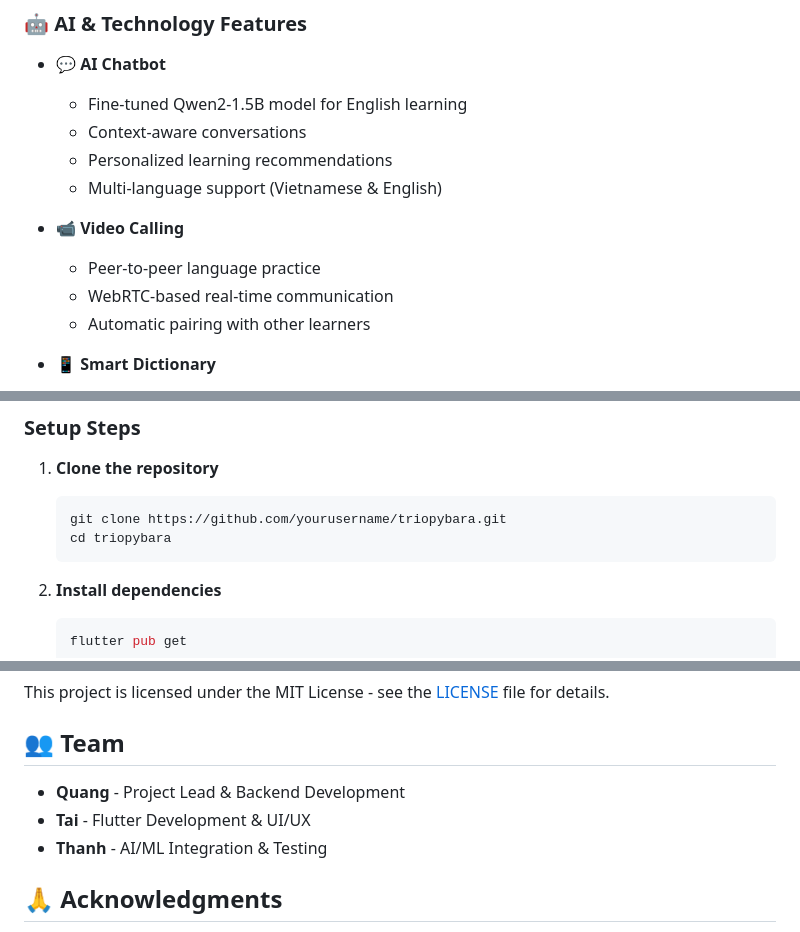
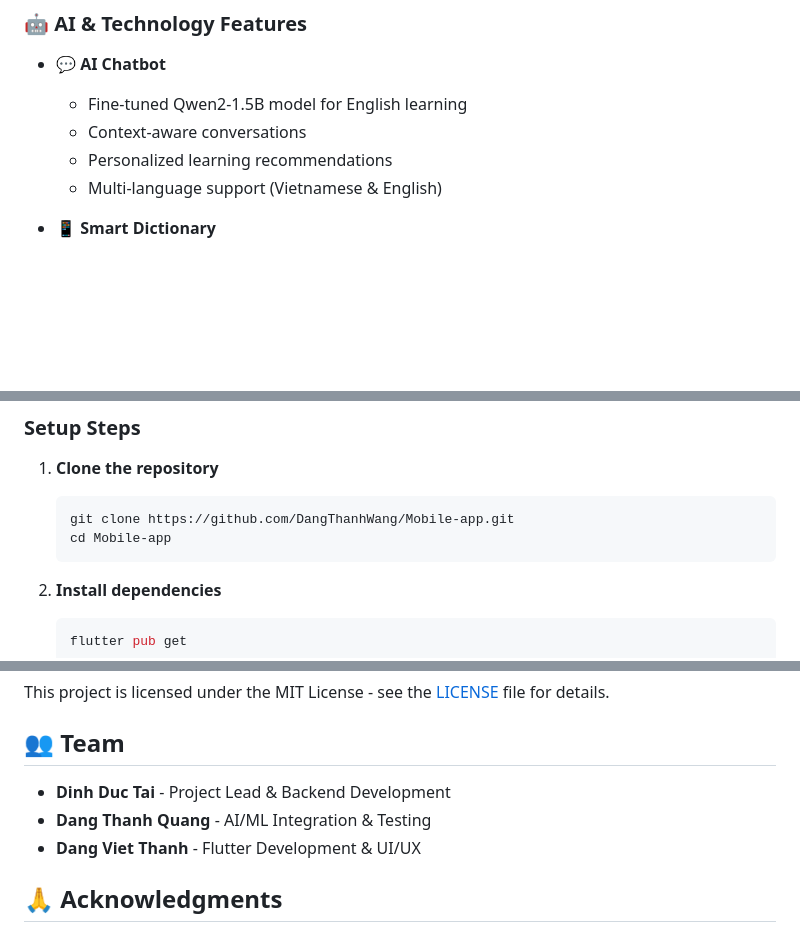
Before and after one commit to DangThanhWang/Mobile-app, a Markdown page: README.md, 3 parts joined by grey strips. Drawn GitHub-style; blank space fills up the shorter version.

````diff
--- a/README.md
+++ b/README.md
@@ -68,11 +68,6 @@ Triopybara is a comprehensive English learning mobile application designed to he
     - Personalized learning recommendations
     - Multi-language support (Vietnamese & English)
 
-- **📹 Video Calling**
-    - Peer-to-peer language practice
-    - WebRTC-based real-time communication
-    - Automatic pairing with other learners
-
 - **📱 Smart Dictionary**
     - Offline English-Vietnamese dictionary
     - Quick search with suggestions
@@ -179,8 +173,8 @@ lib/
 
 1. **Clone the repository**
    ```bash
-   git clone https://github.com/yourusername/triopybara.git
-   cd triopybara
+   git clone https://github.com/DangThanhWang/Mobile-app.git
+   cd Mobile-app
    ```
 
 2. **Install dependencies**
@@ -382,9 +376,9 @@ This project is licensed under the MIT License - see the [LICENSE](LICENSE) file
 
 ## 👥 Team
 
-- **Quang** - Project Lead & Backend Development
-- **Tai** - Flutter Development & UI/UX
-- **Thanh** - AI/ML Integration & Testing
+- **Dinh Duc Tai** - Project Lead & Backend Development
+- **Dang Thanh Quang** - AI/ML Integration & Testing
+- **Dang Viet Thanh** - Flutter Development & UI/UX
 
 ## 🙏 Acknowledgments
 
````
Also changed, not shown: other parts of README.md (+0 -1 lines).
